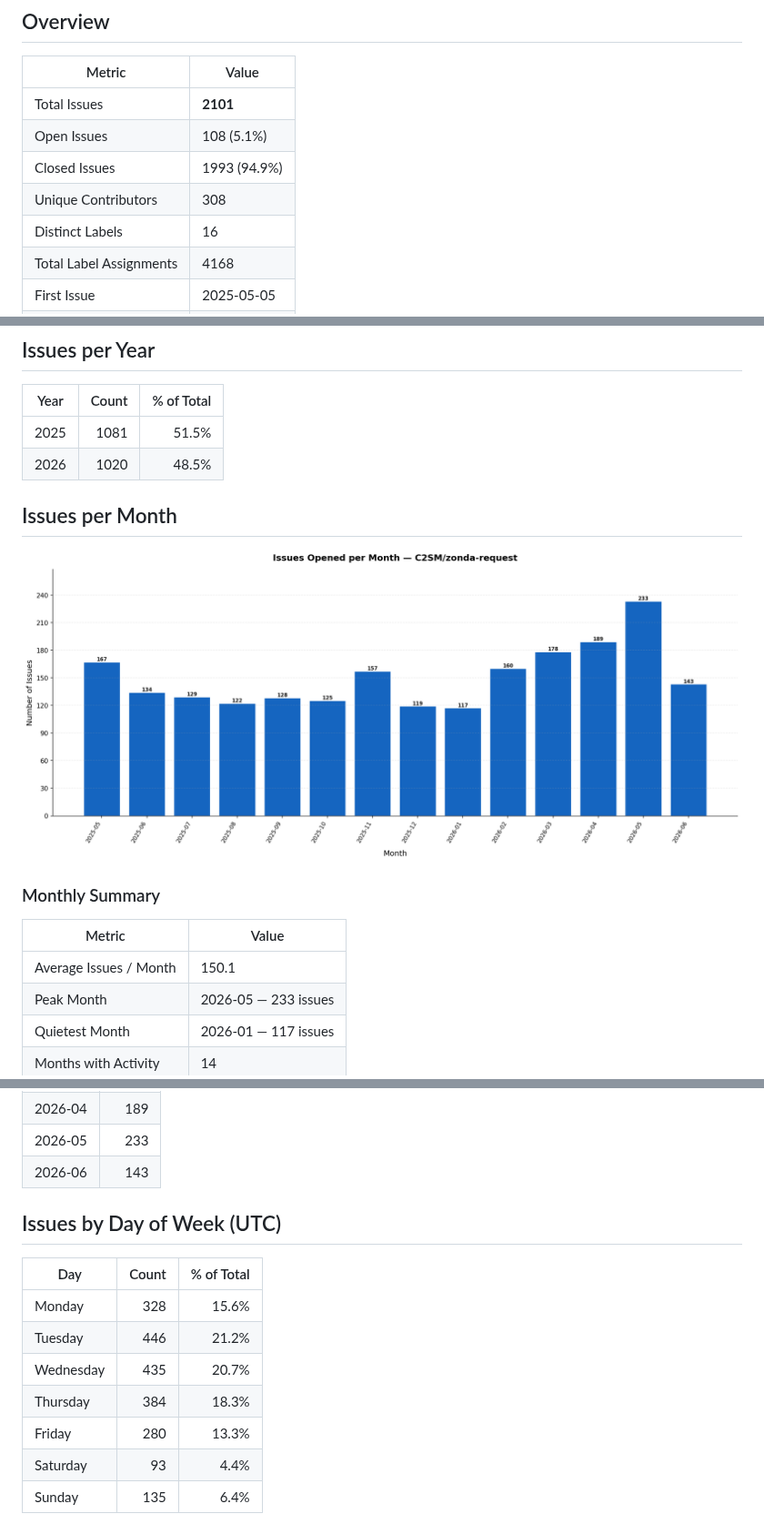
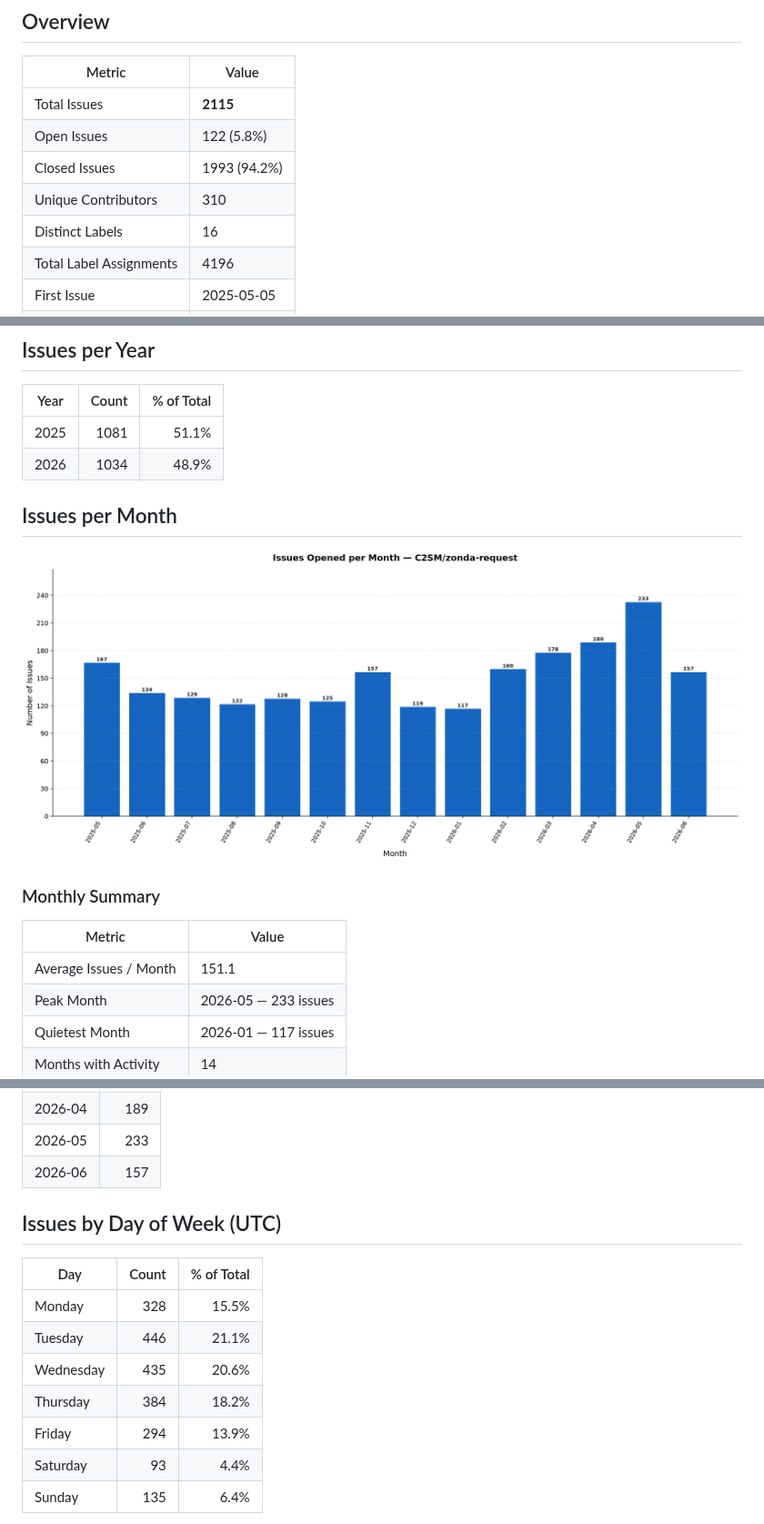
Before and after one commit to C2SM/zonda-statistics, a Markdown page: README.md, 3 parts joined by grey strips. Shown at 91% size. Drawn GitHub-style; pictures changed too: issues_per_month.png.

```diff
--- a/README.md
+++ b/README.md
@@ -11,10 +11,10 @@ Extract statistics from zonda-requests
 
 | Metric | Value |
 |--------|-------|
-| Total Issues | **2101** |
-| Open Issues | 108 (5.1%) |
-| Closed Issues | 1993 (94.9%) |
-| Unique Contributors | 308 |
+| Total Issues | **2115** |
+| Open Issues | 122 (5.8%) |
+| Closed Issues | 1993 (94.2%) |
+| Unique Contributors | 310 |
 | Distinct Labels | 16 |
-| Total Label Assignments | 4168 |
+| Total Label Assignments | 4196 |
 | First Issue | 2025-05-05 |
@@ -91,8 +91,8 @@ Based on **1993** closed issues.
 
 | Year | Count | % of Total |
 |------|------:|-----------:|
-| 2025 | 1081 | 51.5% |
-| 2026 | 1020 | 48.5% |
+| 2025 | 1081 | 51.1% |
+| 2026 | 1034 | 48.9% |
 
 ## Issues per Month
 
@@ -102,7 +102,7 @@ Based on **1993** closed issues.
 
 | Metric | Value |
 |--------|-------|
-| Average Issues / Month | 150.1 |
+| Average Issues / Month | 151.1 |
 | Peak Month | 2026-05 — 233 issues |
 | Quietest Month | 2026-01 — 117 issues |
 | Months with Activity | 14 |
@@ -124,17 +124,17 @@ Based on **1993** closed issues.
 | 2026-03 | 178 |
 | 2026-04 | 189 |
 | 2026-05 | 233 |
-| 2026-06 | 143 |
+| 2026-06 | 157 |
 
 ## Issues by Day of Week (UTC)
 
 | Day | Count | % of Total |
 |-----|------:|-----------:|
-| Monday | 328 | 15.6% |
-| Tuesday | 446 | 21.2% |
-| Wednesday | 435 | 20.7% |
-| Thursday | 384 | 18.3% |
-| Friday | 280 | 13.3% |
+| Monday | 328 | 15.5% |
+| Tuesday | 446 | 21.1% |
+| Wednesday | 435 | 20.6% |
+| Thursday | 384 | 18.2% |
+| Friday | 294 | 13.9% |
 | Saturday | 93 | 4.4% |
 | Sunday | 135 | 6.4% |
 
```
Also changed, not shown: other parts of README.md (+22 -22 lines), 1 other file.
